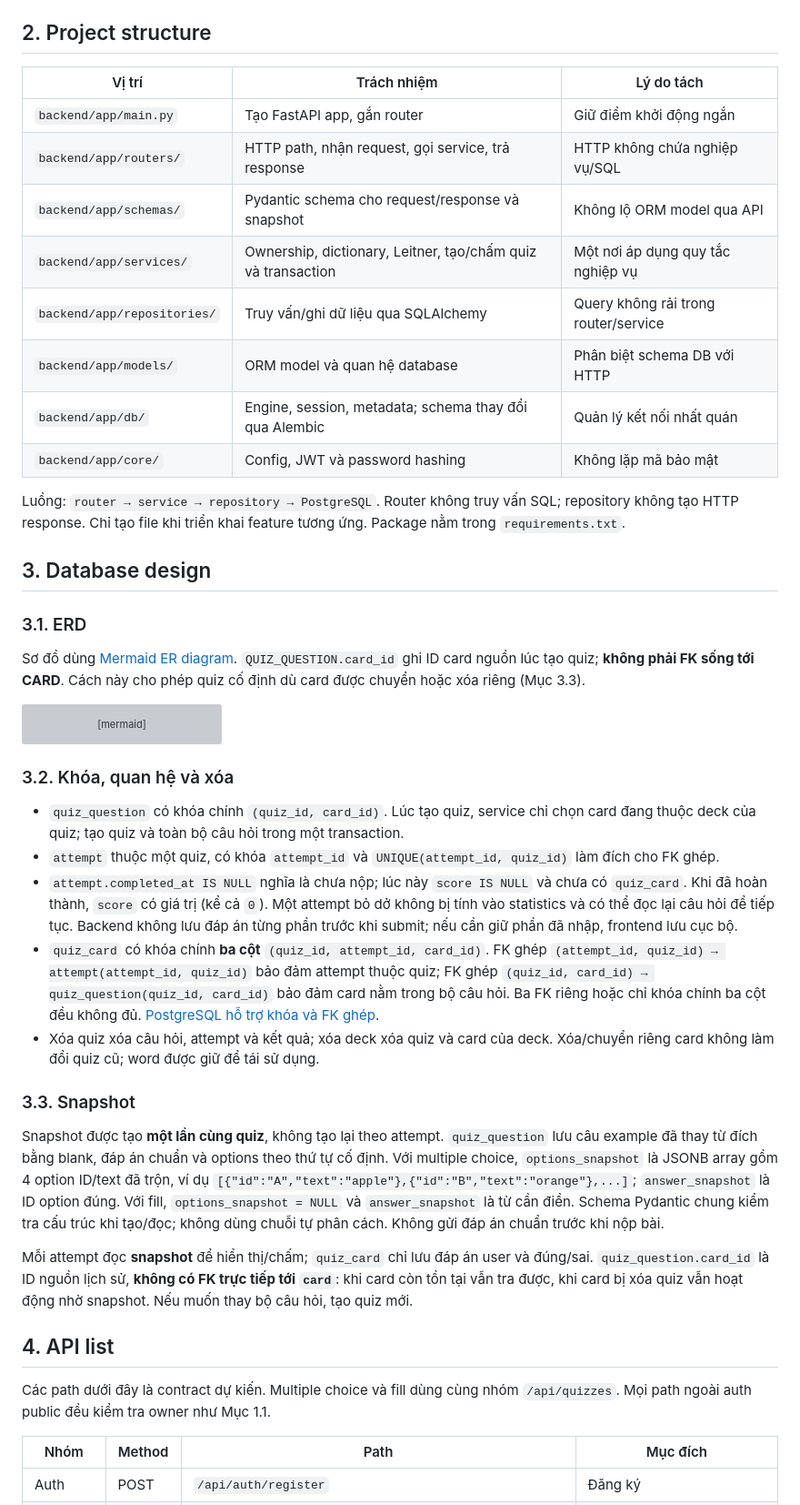
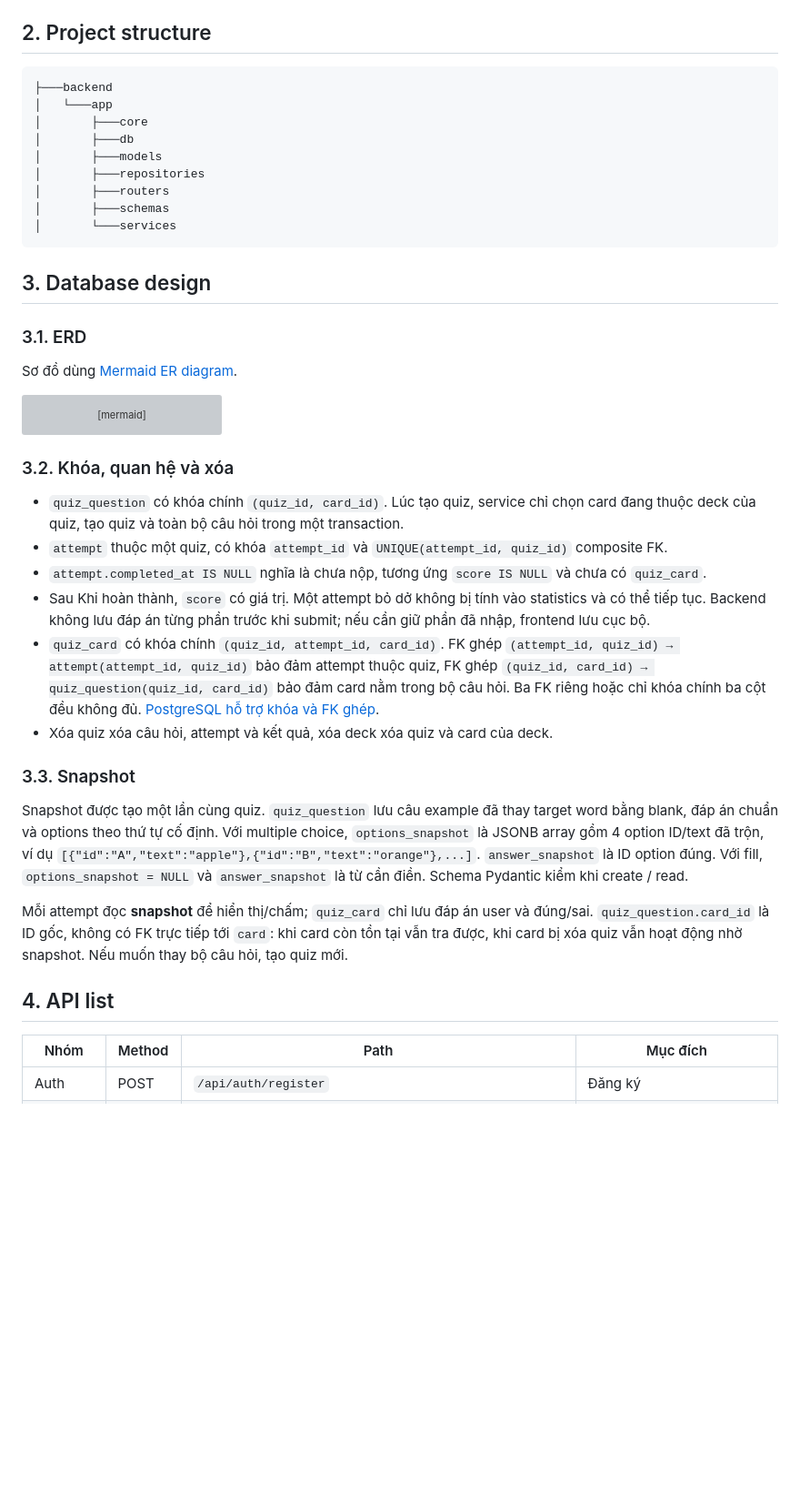
Before and after one commit to gangstat197/INT3105_software_architecture, a Markdown page: docs/02_architecture-convention.md, the part around one of its changes. Shown at 91% size. GitHub-like rendering; blank space fills up the shorter version; grey boxes are pictures that could not be loaded.

````diff
--- a/docs/02_architecture-convention.md
+++ b/docs/02_architecture-convention.md
@@ -41,24 +61,23 @@ Stack: Python/FastAPI, SQLAlchemy, PostgreSQL 17, Alembic và Docker Compose. Ph
 
 ## 2. Project structure
 
-| Vị trí | Trách nhiệm | Lý do tách |
-| --- | --- | --- |
-| `backend/app/main.py` | Tạo FastAPI app, gắn router | Giữ điểm khởi động ngắn |
-| `backend/app/routers/` | HTTP path, nhận request, gọi service, trả response | HTTP không chứa nghiệp vụ/SQL |
-| `backend/app/schemas/` | Pydantic schema cho request/response và snapshot | Không lộ ORM model qua API |
-| `backend/app/services/` | Ownership, dictionary, Leitner, tạo/chấm quiz và transaction | Một nơi áp dụng quy tắc nghiệp vụ |
-| `backend/app/repositories/` | Truy vấn/ghi dữ liệu qua SQLAlchemy | Query không rải trong router/service |
-| `backend/app/models/` | ORM model và quan hệ database | Phân biệt schema DB với HTTP |
-| `backend/app/db/` | Engine, session, metadata; schema thay đổi qua Alembic | Quản lý kết nối nhất quán |
-| `backend/app/core/` | Config, JWT và password hashing | Không lặp mã bảo mật |
-
-Luồng: `router → service → repository → PostgreSQL`. Router không truy vấn SQL; repository không tạo HTTP response. Chỉ tạo file khi triển khai feature tương ứng. Package nằm trong `requirements.txt`.
+```
+├───backend
+│   └───app
+│       ├───core
+│       ├───db
+│       ├───models
+│       ├───repositories
+│       ├───routers
+│       ├───schemas
+│       └───services
+```
 
 ## 3. Database design
 
 ### 3.1. ERD
 
-Sơ đồ dùng [Mermaid ER diagram](https://mermaid.js.org/syntax/entityRelationshipDiagram). `QUIZ_QUESTION.card_id` ghi ID card nguồn lúc tạo quiz; **không phải FK sống tới CARD**. Cách này cho phép quiz cố định dù card được chuyển hoặc xóa riêng (Mục 3.3).
+Sơ đồ dùng [Mermaid ER diagram](https://mermaid.js.org/syntax/entityRelationshipDiagram).
 
 ```mermaid
 erDiagram
@@ -166,21 +185,20 @@ erDiagram
 
 ### 3.2. Khóa, quan hệ và xóa
 
-- `quiz_question` có khóa chính `(quiz_id, card_id)`. Lúc tạo quiz, service chỉ chọn card đang thuộc deck của quiz; tạo quiz và toàn bộ câu hỏi trong một transaction.
-- `attempt` thuộc một quiz, có khóa `attempt_id` và `UNIQUE(attempt_id, quiz_id)` làm đích cho FK ghép.
-- `attempt.completed_at IS NULL` nghĩa là chưa nộp; lúc này `score IS NULL` và chưa có `quiz_card`. Khi đã hoàn thành, `score` có giá trị (kể cả `0`). Một attempt bỏ dở không bị tính vào statistics và có thể đọc lại câu hỏi để tiếp tục. Backend không lưu đáp án từng phần trước khi submit; nếu cần giữ phần đã nhập, frontend lưu cục bộ.
-- `quiz_card` có khóa chính **ba cột** `(quiz_id, attempt_id, card_id)`. FK ghép `(attempt_id, quiz_id) → attempt(attempt_id, quiz_id)` bảo đảm attempt thuộc quiz; FK ghép `(quiz_id, card_id) → quiz_question(quiz_id, card_id)` bảo đảm card nằm trong bộ câu hỏi. Ba FK riêng hoặc chỉ khóa chính ba cột đều không đủ. [PostgreSQL hỗ trợ khóa và FK ghép](https://www.postgresql.org/docs/17/ddl-constraints.html).
-- Xóa quiz xóa câu hỏi, attempt và kết quả; xóa deck xóa quiz và card của deck. Xóa/chuyển riêng card không làm đổi quiz cũ; word được giữ để tái sử dụng.
+- `quiz_question` có khóa chính `(quiz_id, card_id)`. Lúc tạo quiz, service chỉ chọn card đang thuộc deck của quiz, tạo quiz và toàn bộ câu hỏi trong một transaction.
+- `attempt` thuộc một quiz, có khóa `attempt_id` và `UNIQUE(attempt_id, quiz_id)` composite FK.
+- `attempt.completed_at IS NULL` nghĩa là chưa nộp, tương ứng `score IS NULL` và chưa có `quiz_card`.
+- Sau Khi hoàn thành, `score` có giá trị. Một attempt bỏ dở không bị tính vào statistics và có thể tiếp tục. Backend không lưu đáp án từng phần trước khi submit; nếu cần giữ phần đã nhập, frontend lưu cục bộ.
+- `quiz_card` có khóa chính `(quiz_id, attempt_id, card_id)`. FK ghép `(attempt_id, quiz_id) → attempt(attempt_id, quiz_id)` bảo đảm attempt thuộc quiz, FK ghép `(quiz_id, card_id) → quiz_question(quiz_id, card_id)` bảo đảm card nằm trong bộ câu hỏi. Ba FK riêng hoặc chỉ khóa chính ba cột đều không đủ. [PostgreSQL hỗ trợ khóa và FK ghép](https://www.postgresql.org/docs/17/ddl-constraints.html).
+- Xóa quiz xóa câu hỏi, attempt và kết quả, xóa deck xóa quiz và card của deck.
 
 ### 3.3. Snapshot
 
-Snapshot được tạo **một lần cùng quiz**, không tạo lại theo attempt. `quiz_question` lưu câu example đã thay từ đích bằng blank, đáp án chuẩn và options theo thứ tự cố định. Với multiple choice, `options_snapshot` là JSONB array gồm 4 option ID/text đã trộn, ví dụ `[{"id":"A","text":"apple"},{"id":"B","text":"orange"},...]`; `answer_snapshot` là ID option đúng. Với fill, `options_snapshot = NULL` và `answer_snapshot` là từ cần điền. Schema Pydantic chung kiểm tra cấu trúc khi tạo/đọc; không dùng chuỗi tự phân cách. Không gửi đáp án chuẩn trước khi nộp bài.
+Snapshot được tạo một lần cùng quiz. `quiz_question` lưu câu example đã thay target word bằng blank, đáp án chuẩn và options theo thứ tự cố định. Với multiple choice, `options_snapshot` là JSONB array gồm 4 option ID/text đã trộn, ví dụ `[{"id":"A","text":"apple"},{"id":"B","text":"orange"},...]`. `answer_snapshot` là ID option đúng. Với fill, `options_snapshot = NULL` và `answer_snapshot` là từ cần điền. Schema Pydantic kiểm khi create / read.
 
-Mỗi attempt đọc **snapshot** để hiển thị/chấm; `quiz_card` chỉ lưu đáp án user và đúng/sai. `quiz_question.card_id` là ID nguồn lịch sử, **không có FK trực tiếp tới `card`**: khi card còn tồn tại vẫn tra được, khi card bị xóa quiz vẫn hoạt động nhờ snapshot. Nếu muốn thay bộ câu hỏi, tạo quiz mới.
+Mỗi attempt đọc **snapshot** để hiển thị/chấm; `quiz_card` chỉ lưu đáp án user và đúng/sai. `quiz_question.card_id` là ID gốc, không có FK trực tiếp tới `card`: khi card còn tồn tại vẫn tra được, khi card bị xóa quiz vẫn hoạt động nhờ snapshot. Nếu muốn thay bộ câu hỏi, tạo quiz mới.
 
 ## 4. API list
-
-Các path dưới đây là contract dự kiến. Multiple choice và fill dùng cùng nhóm `/api/quizzes`. Mọi path ngoài auth public đều kiểm tra owner như Mục 1.1.
 
 | Nhóm | Method | Path | Mục đích |
 | --- | --- | --- | --- |
````
Also changed, not shown: other parts of docs/02_architecture-convention.md (+45 -25 lines).
